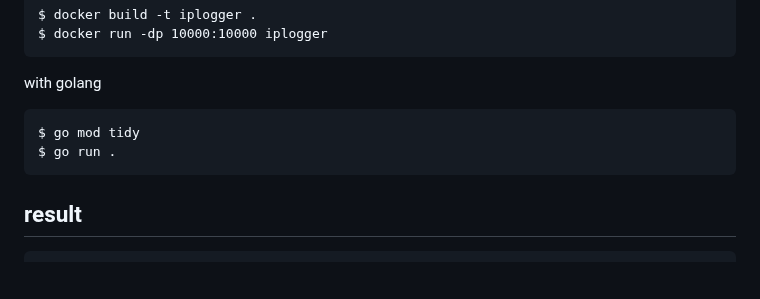
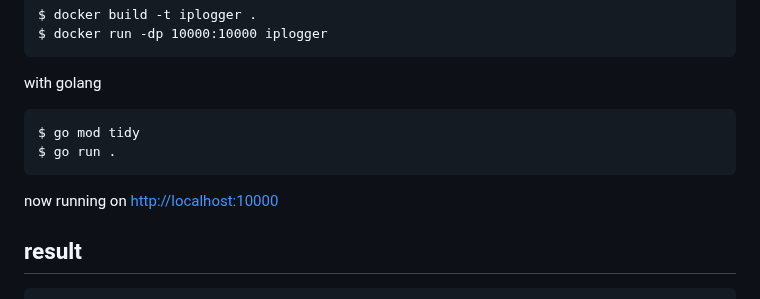
Before and after one commit to minpeter/iplogger, a Markdown page: README.md, the part around the change. GitHub-like rendering; blank space fills up the shorter version.

````diff
--- a/README.md
+++ b/README.md
@@ -33,6 +33,8 @@ with golang
 $ go mod tidy
 $ go run .
 ```
+
+now running on <http://localhost:10000>
 
 ## result
 
````
